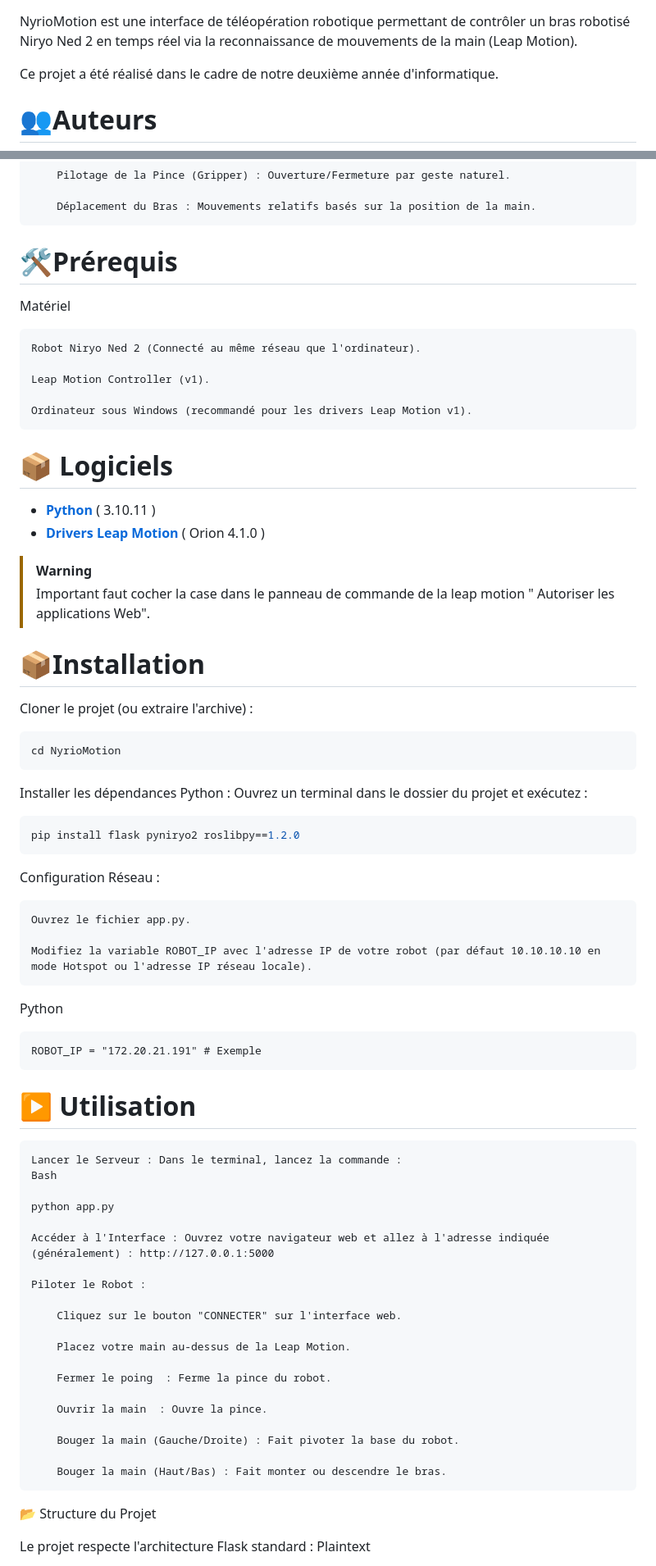
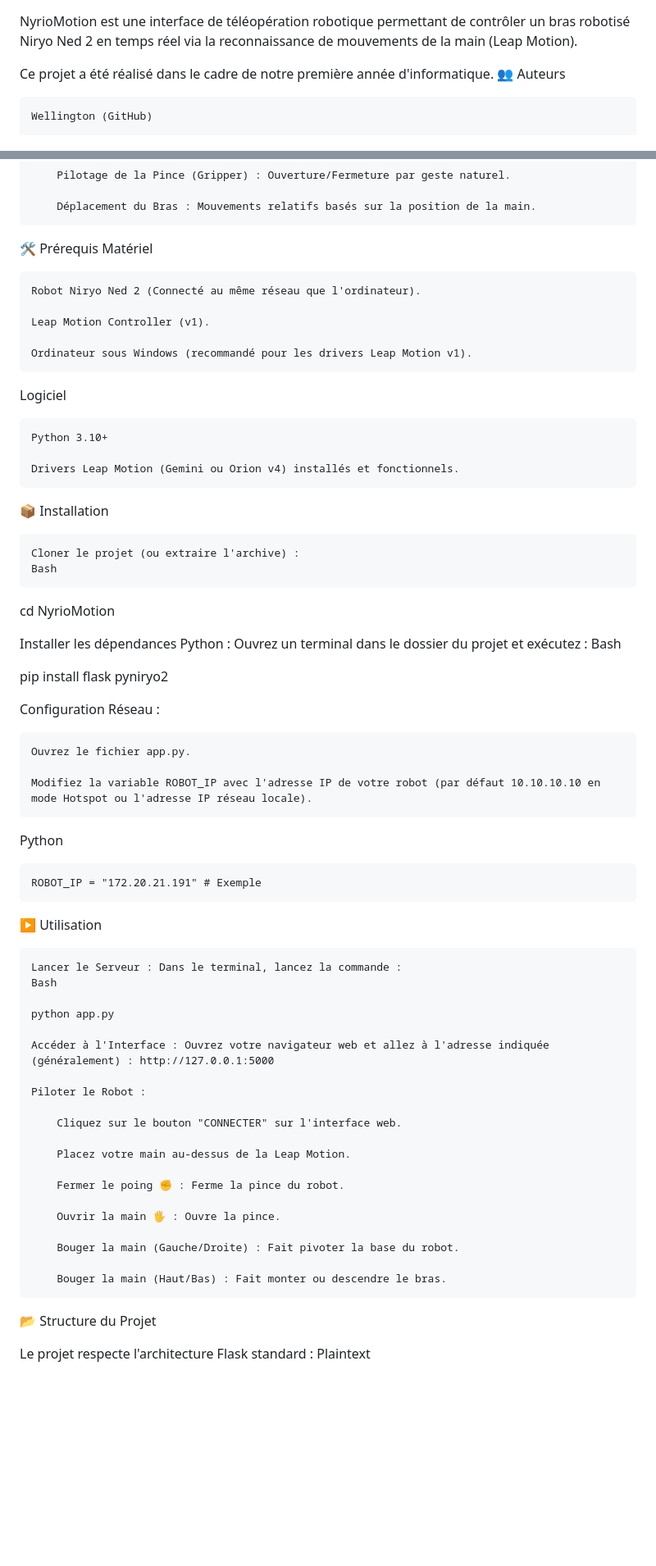
Before and after one commit to M1000Byte/NyrioMotion, a Markdown page: README.md, 2 parts joined by grey strips. Shown at 82% size. Rendered like a GitHub page; blank space fills up the shorter version.

Commit message:
Update README.md for clarity and formatting improvements

````diff
--- a/README.md
+++ b/README.md
@@ -1,7 +1,9 @@
+
 
 NyrioMotion est une interface de téléopération robotique permettant de contrôler un bras robotisé Niryo Ned 2 en temps réel via la reconnaissance de mouvements de la main (Leap Motion).
 
-Ce projet a été réalisé dans le cadre de notre deuxième année d'informatique.
+Ce projet a été réalisé dans le cadre de notre première année d'informatique.
+👥 Auteurs
 
- # 👥Auteurs
+    Wellington (GitHub)
 
@@ -24,7 +25,7 @@ Ce projet a été réalisé dans le cadre de notre deuxième année d'informatiq
 
         Déplacement du Bras : Mouvements relatifs basés sur la position de la main.
 
- # 🛠️Prérequis
+🛠️ Prérequis
 Matériel
 
     Robot Niryo Ned 2 (Connecté au même réseau que l'ordinateur).
@@ -33,28 +34,23 @@ Matériel
 
     Ordinateur sous Windows (recommandé pour les drivers Leap Motion v1).
 
-# 📦 Logiciels
+Logiciel
 
- * [**Python**](https://www.python.org/) ( 3.10.11 )
- * [**Drivers Leap Motion**](https://www.ultraleap.com/downloads/leap-controller) (  Orion 4.1.0 )
+    Python 3.10+
 
- >[!WARNING]
->Important faut cocher la case dans le panneau de commande de la leap motion " Autoriser les applications Web".
+    Drivers Leap Motion (Gemini ou Orion v4) installés et fonctionnels.
 
- # 📦Installation
+📦 Installation
 
-Cloner le projet (ou extraire l'archive) :
+    Cloner le projet (ou extraire l'archive) :
+    Bash
 
-```console
 cd NyrioMotion
-```
 
 Installer les dépendances Python : Ouvrez un terminal dans le dossier du projet et exécutez :
+Bash
 
-
-```console
-pip install flask pyniryo2 roslibpy==1.2.0
-```
+pip install flask pyniryo2
 
 Configuration Réseau :
 
@@ -66,7 +62,7 @@ Python
 
     ROBOT_IP = "172.20.21.191" # Exemple
 
-# ▶ Utilisation
+▶️ Utilisation
 
     Lancer le Serveur : Dans le terminal, lancez la commande :
     Bash
@@ -81,13 +77,14 @@ Python
 
         Placez votre main au-dessus de la Leap Motion.
 
-        Fermer le poing  : Ferme la pince du robot.
+        Fermer le poing ✊ : Ferme la pince du robot.
 
-        Ouvrir la main  : Ouvre la pince.
+        Ouvrir la main 🖐️ : Ouvre la pince.
 
         Bouger la main (Gauche/Droite) : Fait pivoter la base du robot.
 
         Bouger la main (Haut/Bas) : Fait monter ou descendre le bras.
+
 📂 Structure du Projet
 
 Le projet respecte l'architecture Flask standard :
````
Also changed, not shown: other parts of README.md (+5 -5 lines).
